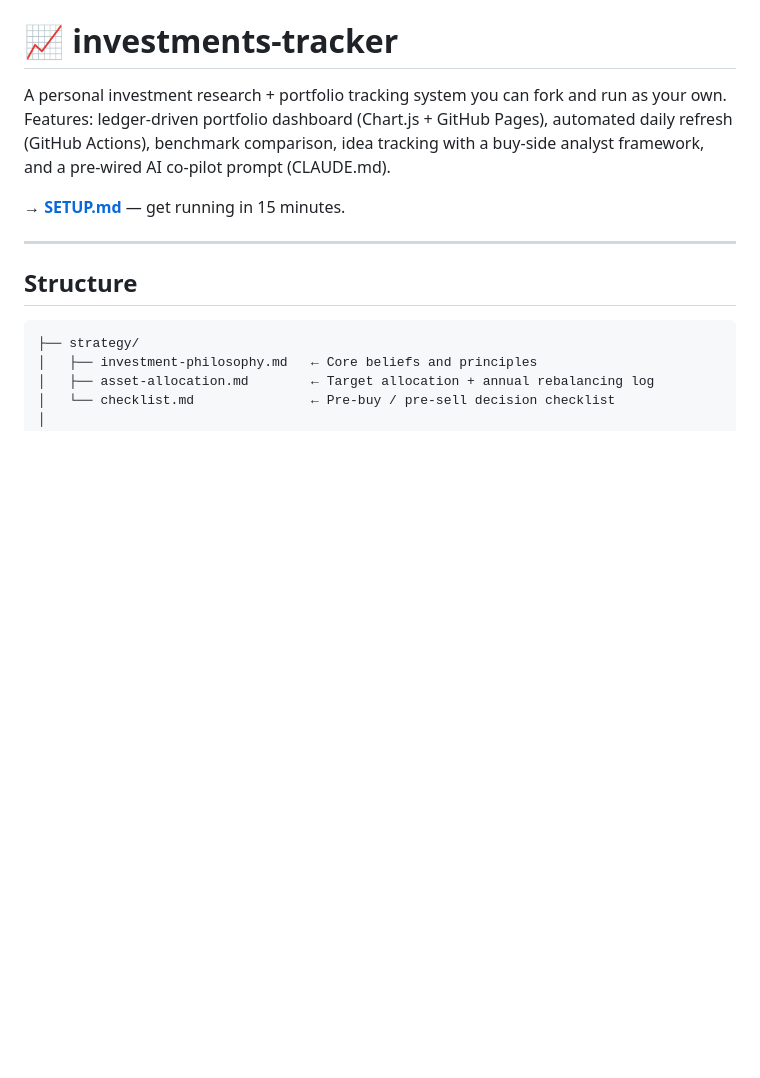
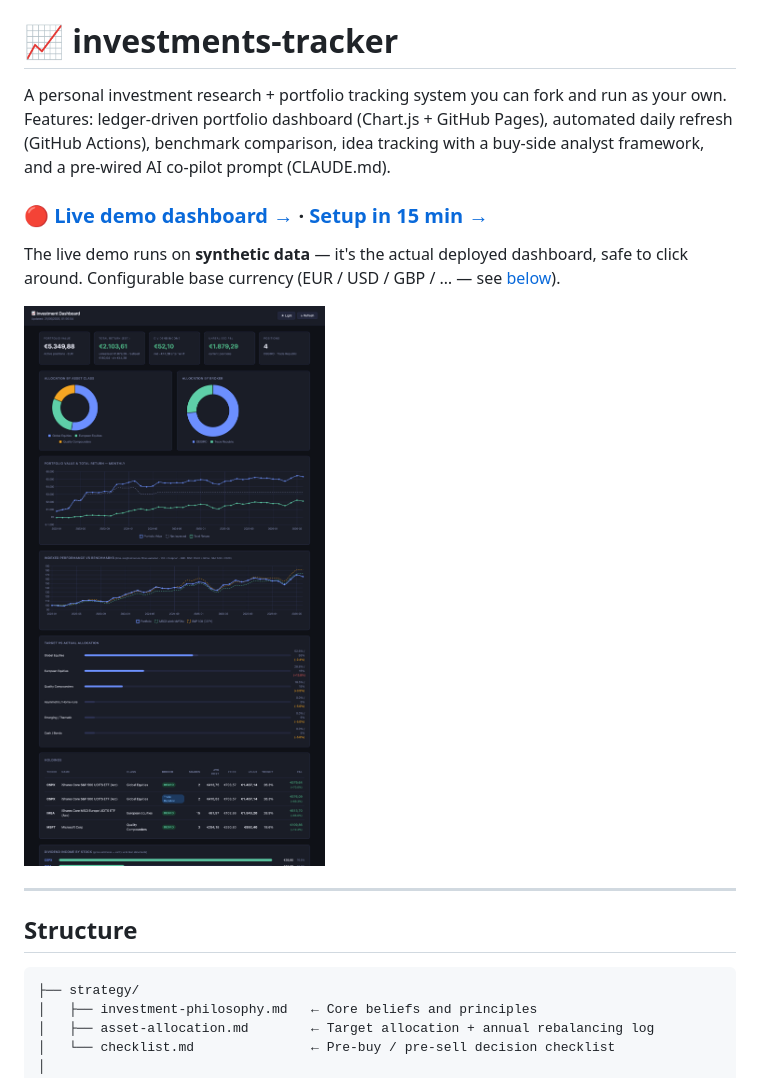
Before and after one commit to IvanMilasevic/investments-tracker, a Markdown page: README.md, the part around one of its changes. Rendered like a GitHub page; pictures changed too: docs/dashboard.png (added); blank space fills up the shorter version.

```diff
--- a/README.md
+++ b/README.md
@@ -6,7 +6,13 @@ GitHub Pages), automated daily refresh (GitHub Actions), benchmark comparison,
 idea tracking with a buy-side analyst framework, and a pre-wired AI co-pilot
 prompt (CLAUDE.md).
 
-**→ [SETUP.md](SETUP.md)** — get running in 15 minutes.
+### **🔴 [Live demo dashboard →](https://ivanmilasevic.github.io/investments-tracker/)**  ·  **[Setup in 15 min →](SETUP.md)**
+
+The live demo runs on **synthetic data** — it's the actual deployed dashboard,
+safe to click around. Configurable base currency (EUR / USD / GBP / … — see
+[below](#base-currency)).
+
+[![Investment dashboard](docs/dashboard.png)](https://ivanmilasevic.github.io/investments-tracker/)
 
 ---
 
```
Also changed, not shown: other parts of README.md (+27 -0 lines), CLAUDE.md (+2 -2 lines), SETUP.md (+33 -8 lines), 6 other files.
